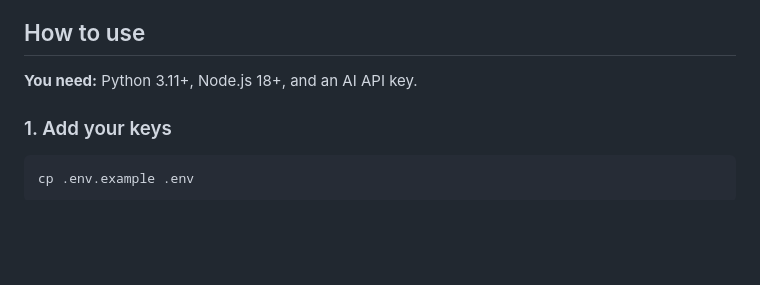
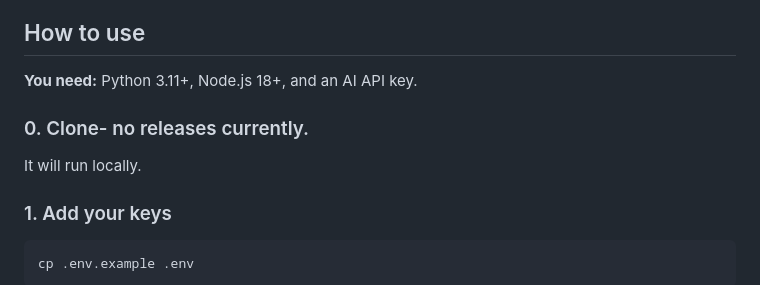
Before and after one commit to JayEss488/3layer-job-filter, a Markdown page: README.md, the part around the change. Rendered like a GitHub page; blank space fills up the shorter version.

Commit message:
update readme again

```diff
--- a/README.md
+++ b/README.md
@@ -16,6 +16,9 @@ Self-hosted, bring-your-own-API-key. Modified to no longer need an account.
 ## How to use
 
 **You need:** Python 3.11+, Node.js 18+, and an AI API key.
+
+### 0. Clone- no releases currently.
+It will run locally.
 
 ### 1. Add your keys
 
```
